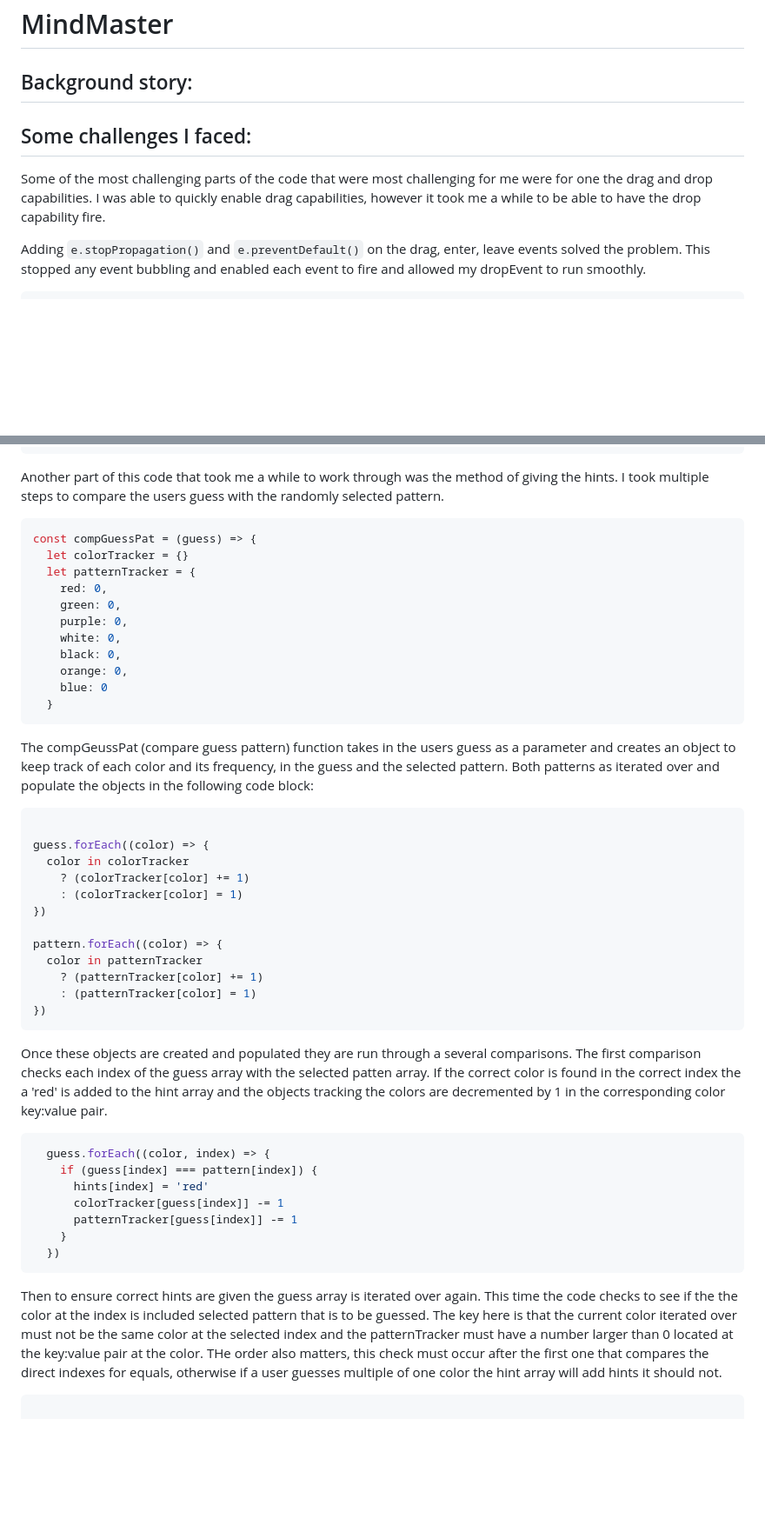
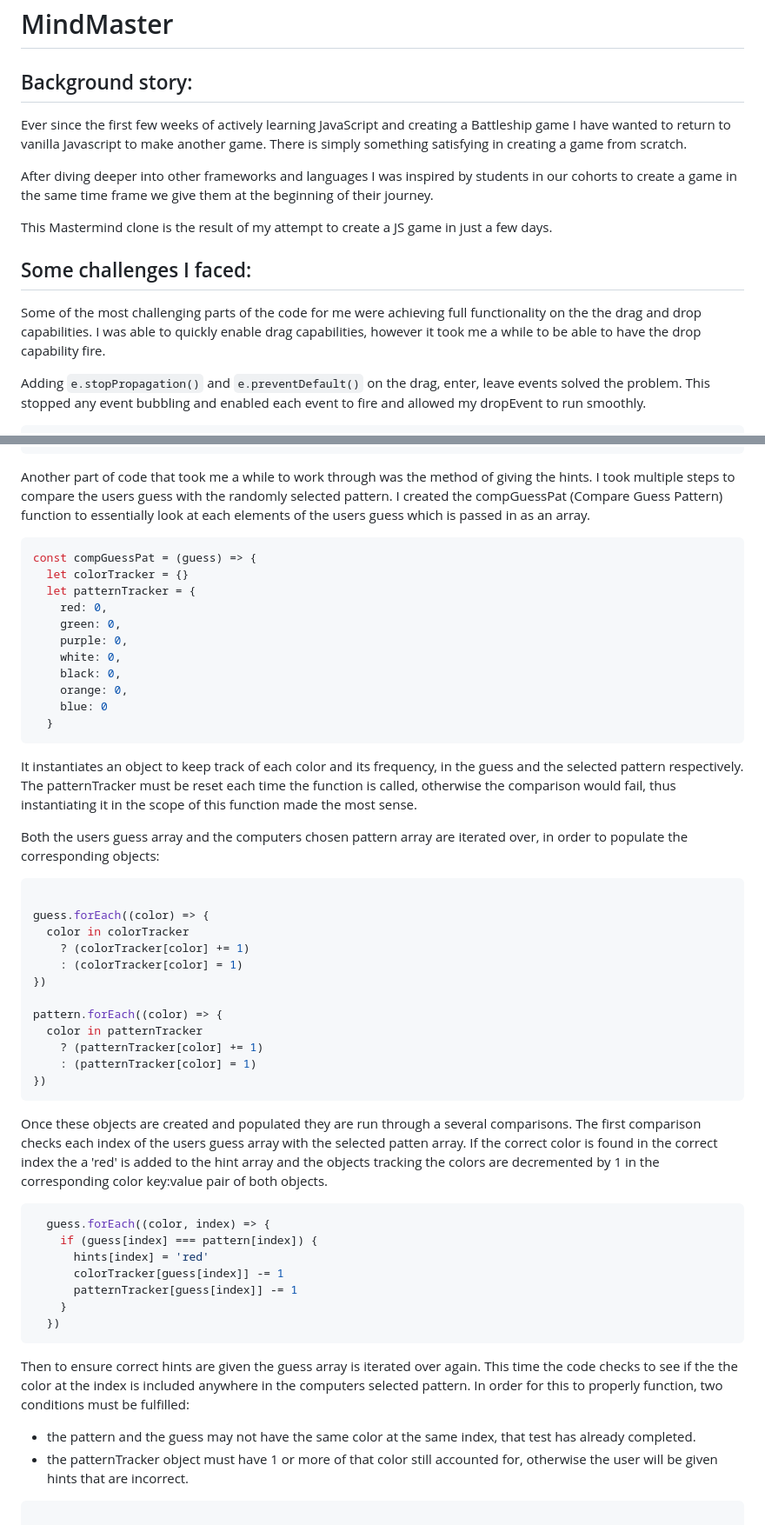
Before and after one commit to MrJanHorak/mastermind, a Markdown page: readme.MD, 2 parts joined by grey strips. Shown: that part at 87% size. GitHub-like rendering; blank space fills up the shorter version.

Commit message:
flesh out code snippet and add background story to readme.

````diff
--- a/readme.MD
+++ b/readme.MD
@@ -2,10 +2,15 @@
 
 ## Background story:
 
+Ever since the first few weeks of actively learning JavaScript and creating a Battleship game I have wanted to return to vanilla Javascript to make another game. There is simply something satisfying in creating a game from scratch.
+
+After diving deeper into other frameworks and languages I was inspired by students in our cohorts to create a game in the same time frame we give them at the beginning of their journey.
+
+This Mastermind clone is the result of my attempt to create a JS game in just a few days.
 
 ## Some challenges I faced:
 
-Some of the most challenging parts of the code that were most challenging for me were for one the drag and drop capabilities. I was able to quickly enable drag capabilities, however it took me a while to be able to have the drop capability fire.
+Some of the most challenging parts of the code for me were achieving full functionality on the the drag and drop capabilities. I was able to quickly enable drag capabilities, however it took me a while to be able to have the drop capability fire.
 
 Adding `e.stopPropagation()` and `e.preventDefault()` on the drag, enter, leave events solved the problem. This stopped any event bubbling and enabled each event to fire and allowed my dropEvent to run smoothly.
 
@@ -39,7 +44,7 @@ const dragDrop = (e) => {
   }
 }
 ```
-Another part of this code that took me a while to work through was the method of giving the hints. I took multiple steps to compare the users guess with the randomly selected pattern.
+Another part of code that took me a while to work through was the method of giving the hints. I took multiple steps to compare the users guess with the randomly selected pattern. I created the compGuessPat (Compare Guess Pattern) function to essentially look at each elements of the users guess which is passed in as an array.
 
 ```JavaScript
 const compGuessPat = (guess) => {
@@ -54,7 +59,9 @@ const compGuessPat = (guess) => {
     blue: 0
   }
   ```
-  The compGeussPat (compare guess pattern) function takes in the users guess as a parameter and creates an object to keep track of each color and its frequency, in the guess and the selected pattern. Both patterns as iterated over and populate the objects in the following code block:
+  It instantiates an object to keep track of each color and its frequency, in the guess and the selected pattern respectively. The patternTracker must be reset each time the function is called, otherwise the comparison would fail, thus instantiating it in the scope of this function made the most sense.
+
+  Both the users guess array and the computers chosen pattern array are iterated over, in order to populate the corresponding objects:
 
   ```JavaScript
 
@@ -70,7 +77,7 @@ const compGuessPat = (guess) => {
       : (patternTracker[color] = 1)
   })
   ```
-Once these objects are created and populated they are run through a several comparisons. The first comparison checks each index of the guess array with the selected patten array. If the correct color is found in the correct index the a 'red' is added to the hint array and the objects tracking the colors are decremented by 1 in the corresponding color key:value pair.
+Once these objects are created and populated they are run through a several comparisons. The first comparison checks each index of the users guess array with the selected patten array. If the correct color is found in the correct index the a 'red' is added to the hint array and the objects tracking the colors are decremented by 1 in the corresponding color key:value pair of both objects.
 
 ```JavaScript
   guess.forEach((color, index) => {
@@ -82,7 +89,9 @@ Once these objects are created and populated they are run through a several comp
   })
   ```
 
-Then to ensure correct hints are given the guess array is iterated over again. This time the code checks to see if the the color at the index is included selected pattern that is to be guessed. The key here is that the current color iterated over must not be the same color at the selected index and the patternTracker must have a number larger than 0 located at the key:value pair at the color. THe order also matters, this check must occur after the first one that compares the direct indexes for equals, otherwise if a user guesses multiple of one color the hint array will add hints it should not.
+Then to ensure correct hints are given the guess array is iterated over again. This time the code checks to see if the the color at the index is included anywhere in the computers selected pattern. In order for this to properly function, two conditions must be fulfilled:
+  - the pattern and the guess may not have the same color at the same index, that test has already completed.
+  - the patternTracker object must have 1 or more of that color still accounted for, otherwise the user will be given hints that are incorrect.
 
   ```JavaScript
 
````
